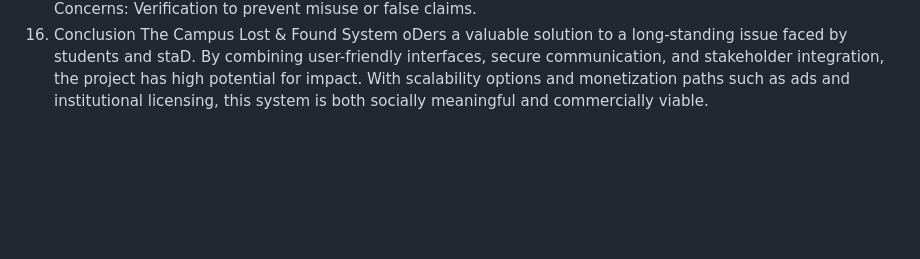
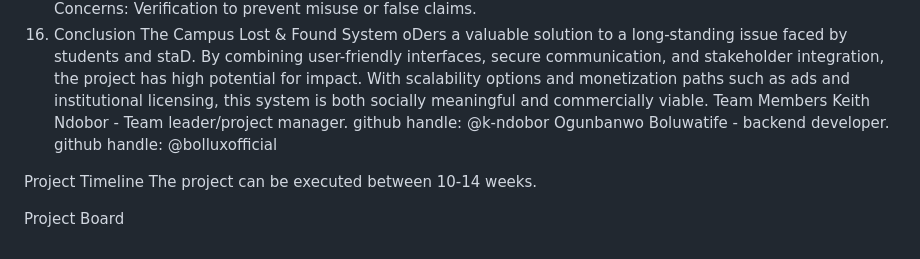
Before and after one commit to k-ndorbor/campus-lost-and-found, a Markdown page: README.md, the part around the change. Drawn GitHub-style; blank space fills up the shorter version.

```diff
--- a/README.md
+++ b/README.md
@@ -130,3 +130,11 @@ faced by students and staD. By combining user-friendly interfaces, secure
 communication, and stakeholder integration, the project has high potential for impact.
 With scalability options and monetization paths such as ads and institutional licensing,
 this system is both socially meaningful and commercially viable.
+Team Members
+Keith Ndobor - Team leader/project manager. github handle: @k-ndobor
+Ogunbanwo Boluwatife - backend developer. github handle: @bolluxofficial
+
+Project Timeline
+The project can be executed between 10-14 weeks.
+
+Project Board
```
